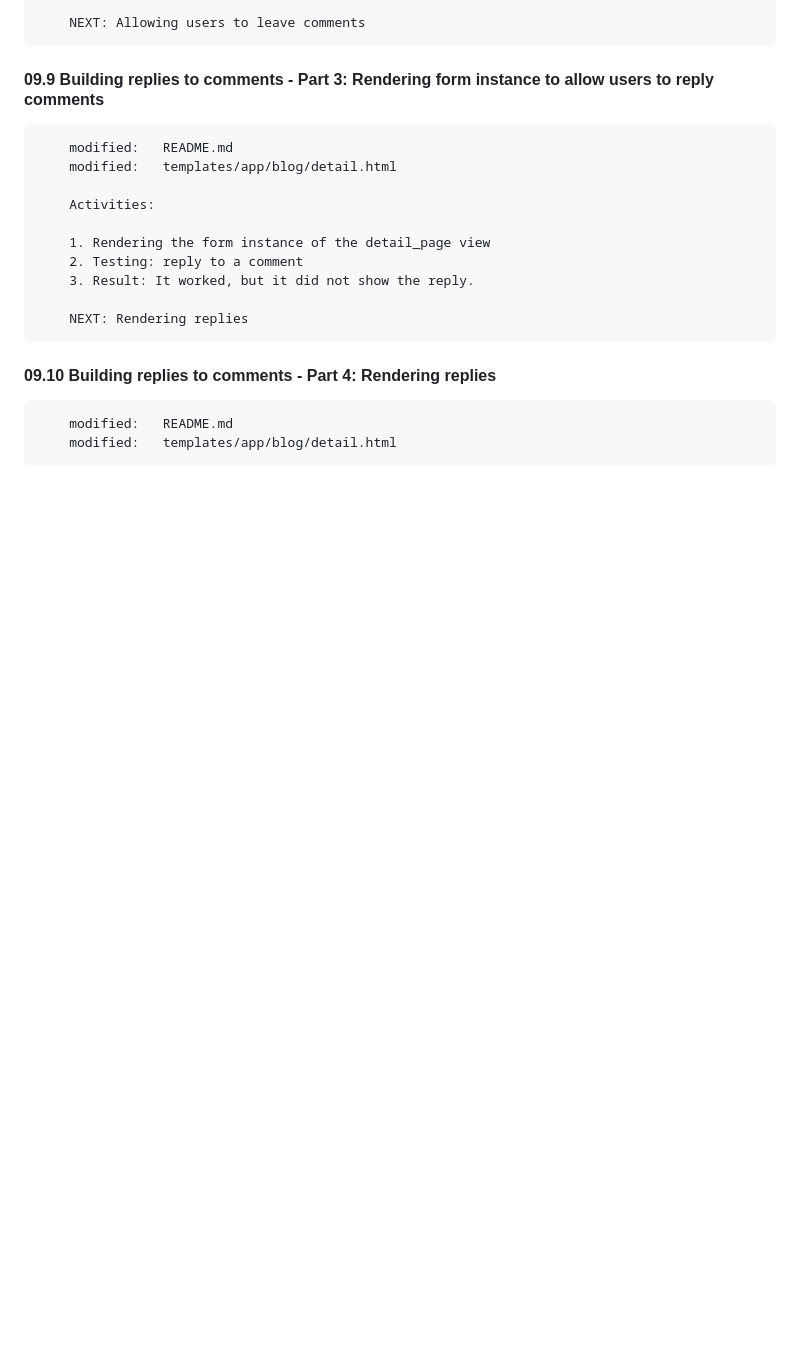
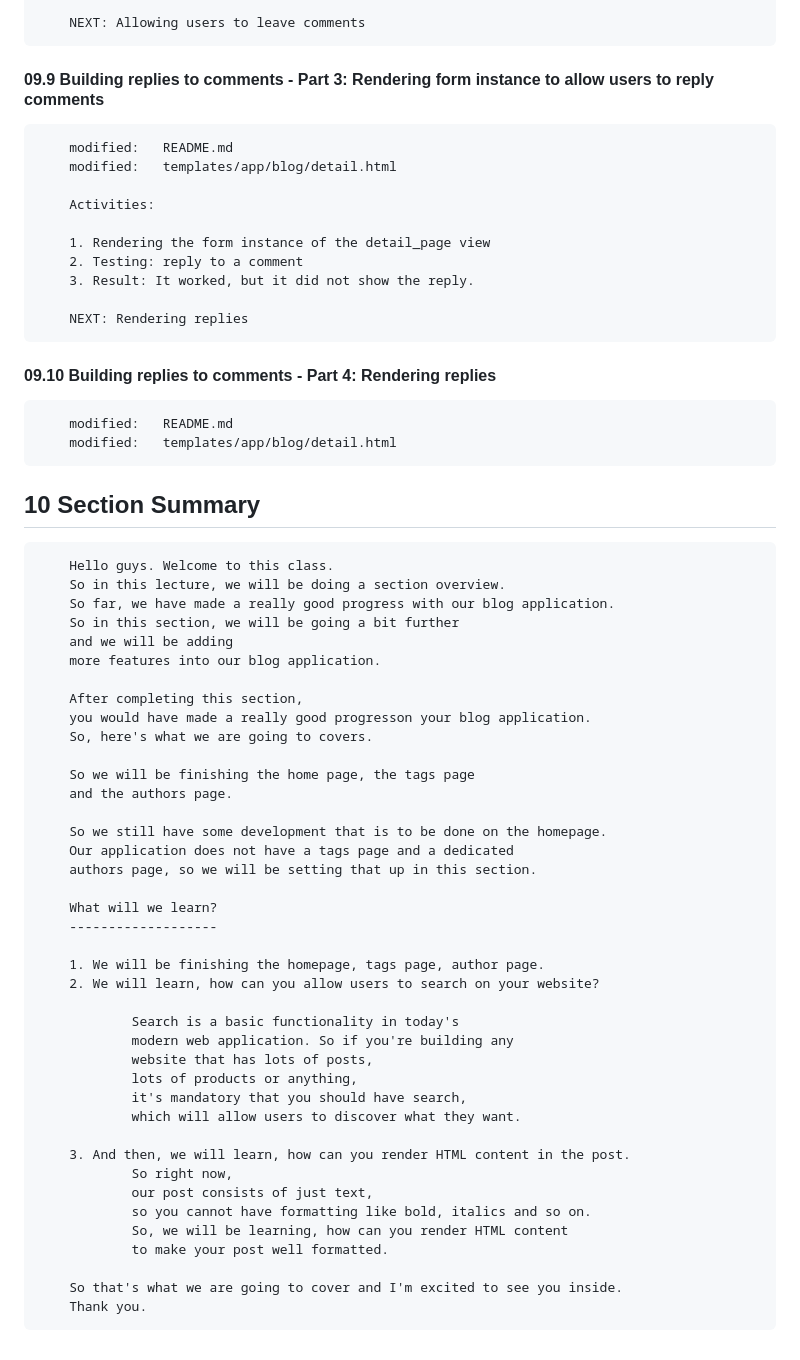
Before and after one commit to gurnitha/blog-comment-a-comment-redevelop, a Markdown page: README.md, the part around the change. Rendered like a GitHub page; blank space fills up the shorter version.

Commit message:
11. Section Summary

```diff
--- a/README.md
+++ b/README.md
@@ -577,3 +577,48 @@ My Learning link: https://www.udemy.com/course/python-django-masterclass/learn/l
 
         modified:   README.md
         modified:   templates/app/blog/detail.html
+
+
+## 10 Section Summary
+
+
+        Hello guys. Welcome to this class.
+        So in this lecture, we will be doing a section overview.
+        So far, we have made a really good progress with our blog application.
+        So in this section, we will be going a bit further
+        and we will be adding
+        more features into our blog application.
+
+        After completing this section,
+        you would have made a really good progresson your blog application.
+        So, here's what we are going to covers.
+
+        So we will be finishing the home page, the tags page
+        and the authors page.
+
+        So we still have some development that is to be done on the homepage.
+        Our application does not have a tags page and a dedicated
+        authors page, so we will be setting that up in this section.
+
+        What will we learn?
+        -------------------
+
+        1. We will be finishing the homepage, tags page, author page.
+        2. We will learn, how can you allow users to search on your website?
+
+                Search is a basic functionality in today's
+                modern web application. So if you're building any
+                website that has lots of posts,
+                lots of products or anything,
+                it's mandatory that you should have search,
+                which will allow users to discover what they want.
+
+        3. And then, we will learn, how can you render HTML content in the post.
+                So right now,
+                our post consists of just text,
+                so you cannot have formatting like bold, italics and so on.
+                So, we will be learning, how can you render HTML content
+                to make your post well formatted.
+
+        So that's what we are going to cover and I'm excited to see you inside.
+        Thank you.
```
